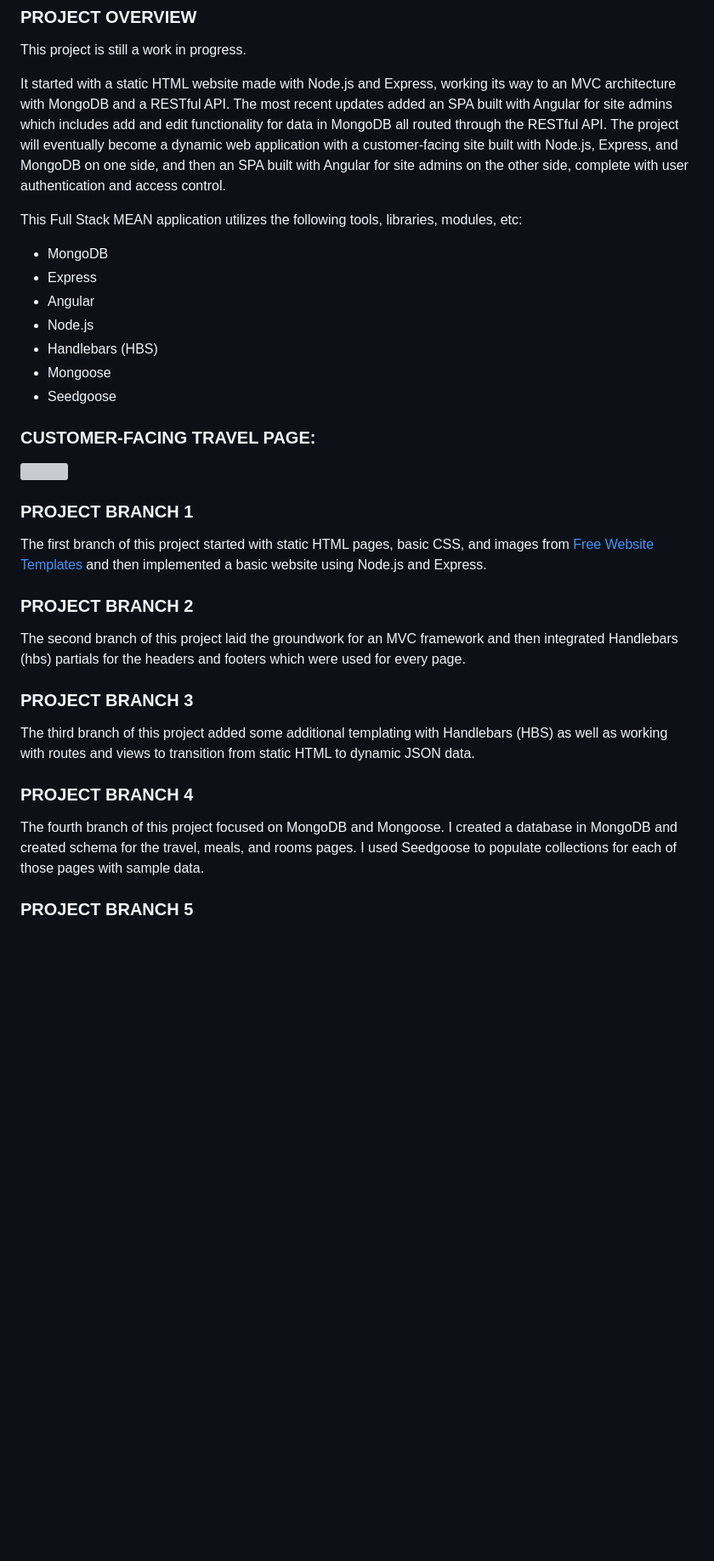
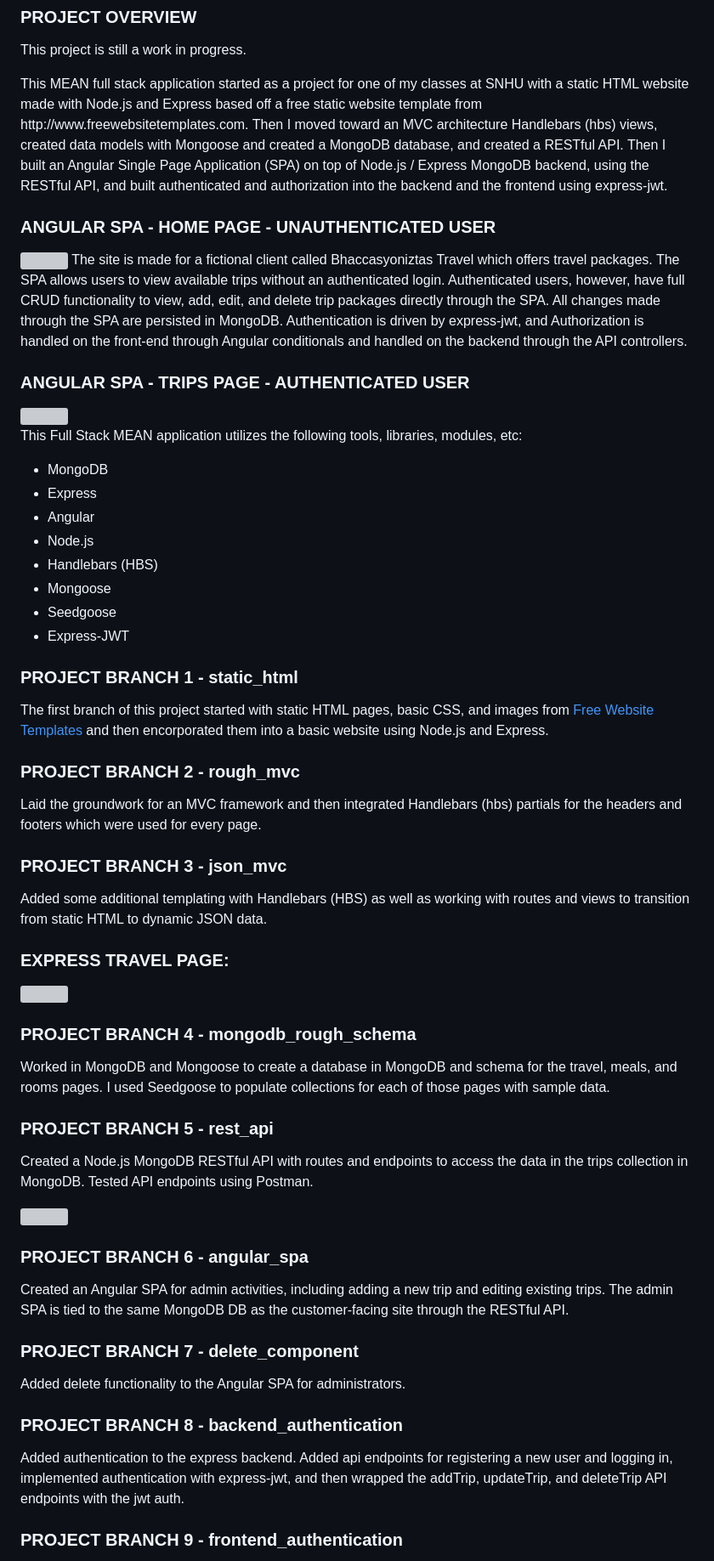
Before and after one commit to slate2b/fullstack_mean, a Markdown page: README.md, the part around one of its changes. Shown at 85% size. GitHub-like rendering; blank space fills up the shorter version; grey boxes are pictures that could not be loaded.

```diff
--- a/README.md
+++ b/README.md
@@ -9,8 +9,15 @@
 This project is still a work in progress.
 </p>
 <p>
-It started with a static HTML website made with Node.js and Express, working its way to an MVC architecture with MongoDB and a RESTful API.  The most recent updates added an SPA built with Angular for site admins which includes add and edit functionality for data in MongoDB all routed through the RESTful API.  The project will eventually become a dynamic web application with a customer-facing site built with Node.js, Express, and MongoDB on one side, and then an SPA built with Angular for site admins on the other side, complete with user authentication and access control.
+This MEAN full stack application started as a project for one of my classes at SNHU with a static HTML website made with Node.js and Express based off a free static website template from http://www.freewebsitetemplates.com. Then I moved toward an MVC architecture Handlebars (hbs) views, created data models with Mongoose and created a MongoDB database, and created a RESTful API.  Then I built an Angular Single Page Application (SPA) on top of Node.js / Express MongoDB backend, using the RESTful API, and built authenticated and authorization into the backend and the frontend using express-jwt.
 </p>
+<h3>ANGULAR SPA - HOME PAGE - UNAUTHENTICATED USER</h3>
+<img src=https://user-images.githubusercontent.com/88697660/232620786-cee88dfc-4070-4839-b398-f3bbc242feab.png?
+<p>
+The site is made for a fictional client called Bhaccasyoniztas Travel which offers travel packages.  The SPA allows users to view available trips without an authenticated login.  Authenticated users, however, have full CRUD functionality to view, add, edit, and delete trip packages directly through the SPA.  All changes made through the SPA are persisted in MongoDB.  Authentication is driven by express-jwt, and Authorization is handled on the front-end through Angular conditionals and handled on the backend through the API controllers.
+</p>
+<h3>ANGULAR SPA - TRIPS PAGE - AUTHENTICATED USER</h3>
+<img src=https://user-images.githubusercontent.com/88697660/232621091-0b48fbac-e47b-444e-9f82-24d9f8b7a5a1.png>
 <p>
 This Full Stack MEAN application utilizes the following tools, libraries, modules, etc:
   <ul>
@@ -21,35 +28,61 @@ This Full Stack MEAN application utilizes the following tools, libraries, module
     <li>Handlebars (HBS)</li>
     <li>Mongoose</li>
     <li>Seedgoose</li>
+    <li>Express-JWT</li>
   </ul>
 </p>
-<h3>CUSTOMER-FACING TRAVEL PAGE:</h3>
+<h3>
+PROJECT BRANCH 1 - static_html
+</h3>
+<p>
+The first branch of this project started with static HTML pages, basic CSS, and images from <a href="http://www.freewebsitetemplates.com/">Free Website Templates</a> and then encorporated them into a basic website using Node.js and Express.
+</p>
+<h3>
+PROJECT BRANCH 2 - rough_mvc
+</h3>
+<p>
+Laid the groundwork for an MVC framework and then integrated Handlebars (hbs) partials for the headers and footers which were used for every page.
+</p>
+<h3>
+PROJECT BRANCH 3 - json_mvc
+</h3>
+<p>
+Added some additional templating with Handlebars (HBS) as well as working with routes and views to transition from static HTML to dynamic JSON data.
+</p>
+<h3>EXPRESS TRAVEL PAGE:</h3>
 <img src=https://user-images.githubusercontent.com/88697660/230689936-429f6088-1727-493e-8196-8f62d32f59a1.png>
 <h3>
-PROJECT BRANCH 1
+PROJECT BRANCH 4 - mongodb_rough_schema
 </h3>
 <p>
-The first branch of this project started with static HTML pages, basic CSS, and images from <a href="http://www.freewebsitetemplates.com/">Free Website Templates</a> and then implemented a basic website using Node.js and Express.
+Worked in MongoDB and Mongoose to create a database in MongoDB and schema for the travel, meals, and rooms pages.  I used Seedgoose to populate collections for each of those pages with sample data.
 </p>
 <h3>
-PROJECT BRANCH 2
+PROJECT BRANCH 5 - rest_api
 </h3>
 <p>
-The second branch of this project laid the groundwork for an MVC framework and then integrated Handlebars (hbs) partials for the headers and footers which were used for every page.
+Created a Node.js MongoDB RESTful API with routes and endpoints to access the data in the trips collection in MongoDB. Tested API endpoints using Postman.
+</p>
+<img src=https://user-images.githubusercontent.com/88697660/232626473-d1d64376-a171-4391-b910-1365e1244c63.png>
+<h3>
+PROJECT BRANCH 6 - angular_spa
+</h3>
+<p>
+Created an Angular SPA for admin activities, including adding a new trip and editing existing trips.  The admin SPA is tied to the same MongoDB DB as the customer-facing site through the RESTful API.
 </p>
 <h3>
-PROJECT BRANCH 3
+PROJECT BRANCH 7 - delete_component
 </h3>
 <p>
-The third branch of this project added some additional templating with Handlebars (HBS) as well as working with routes and views to transition from static HTML to dynamic JSON data.
+Added delete functionality to the Angular SPA for administrators.
 </p>
 <h3>
-PROJECT BRANCH 4
+PROJECT BRANCH 8 - backend_authentication
 </h3>
 <p>
-The fourth branch of this project focused on MongoDB and Mongoose. I created a database in MongoDB and created schema for the travel, meals, and rooms pages.  I used Seedgoose to populate collections for each of those pages with sample data.
+Added authentication to the express backend.  Added api endpoints for registering a new user and logging in, implemented authentication with express-jwt, and then wrapped the addTrip, updateTrip, and deleteTrip API endpoints with the jwt auth.
 </p>
 <h3>
-PROJECT BRANCH 5
+PROJECT BRANCH 9 - frontend_authentication
 </h3>
 <p>
```
Also changed, not shown: other parts of README.md (+5 -21 lines).
